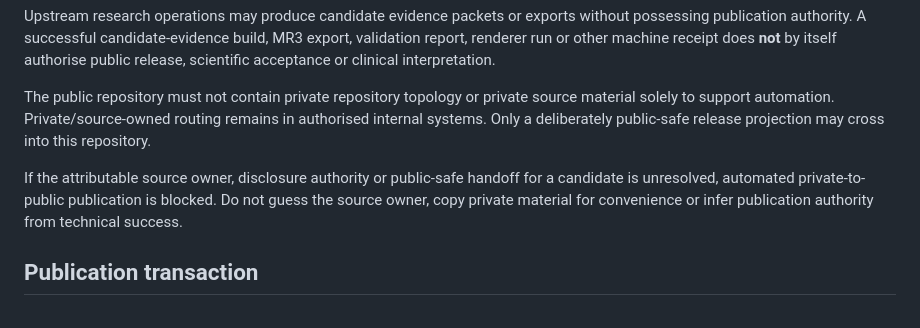
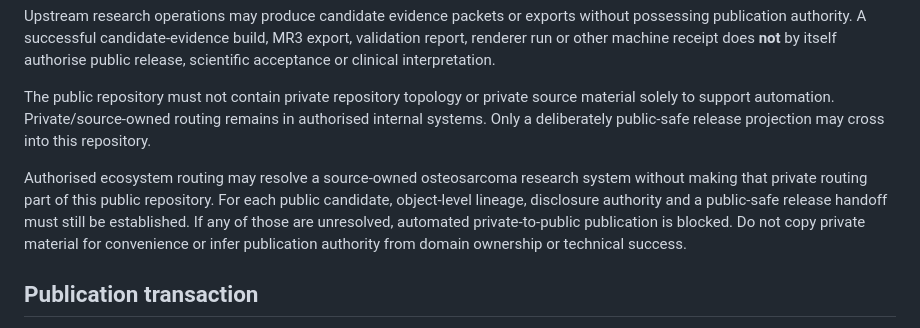
Before and after one commit to EduLinked-coder/Osteosarcoma-Therapeutic-Hypotheses-Open-Machine-Readable-Research, a Markdown page: docs/publication-lifecycle.md, the part around the change. Rendered like a GitHub page.

Commit message:
Clarify source resolution versus public-safe release handoff

```diff
--- a/docs/publication-lifecycle.md
+++ b/docs/publication-lifecycle.md
@@ -16,7 +16,7 @@ Upstream research operations may produce candidate evidence packets or exports w
 
 The public repository must not contain private repository topology or private source material solely to support automation. Private/source-owned routing remains in authorised internal systems. Only a deliberately public-safe release projection may cross into this repository.
 
-If the attributable source owner, disclosure authority or public-safe handoff for a candidate is unresolved, automated private-to-public publication is blocked. Do not guess the source owner, copy private material for convenience or infer publication authority from technical success.
+Authorised ecosystem routing may resolve a source-owned osteosarcoma research system without making that private routing part of this public repository. For each public candidate, object-level lineage, disclosure authority and a public-safe release handoff must still be established. If any of those are unresolved, automated private-to-public publication is blocked. Do not copy private material for convenience or infer publication authority from domain ownership or technical success.
 
 ## Publication transaction
 
```
